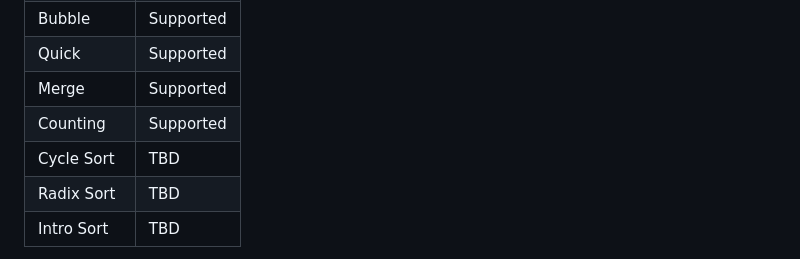
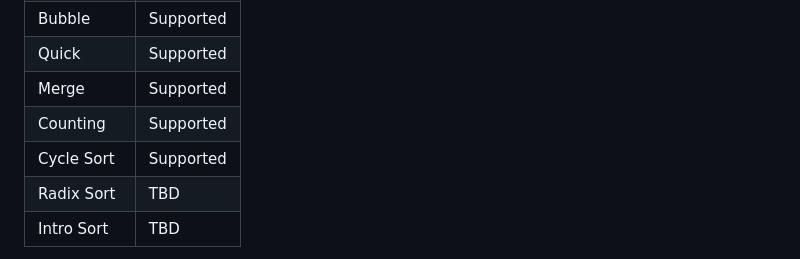
Before and after one commit to MrHunor/algosee, a Markdown page: README.md, the part around the change. GitHub-like rendering.

Commit message:
Added cylce to readme list of suppored algos

```diff
--- a/README.md
+++ b/README.md
@@ -28,7 +28,7 @@ The implementation will roughly follow the order given in the table.
 | Quick     | Supported |
 | Merge     | Supported |
 | Counting  | Supported |
-| Cycle Sort | TBD |
+| Cycle Sort | Supported |
 | Radix Sort | TBD |
 | Intro Sort | TBD |
 
```
